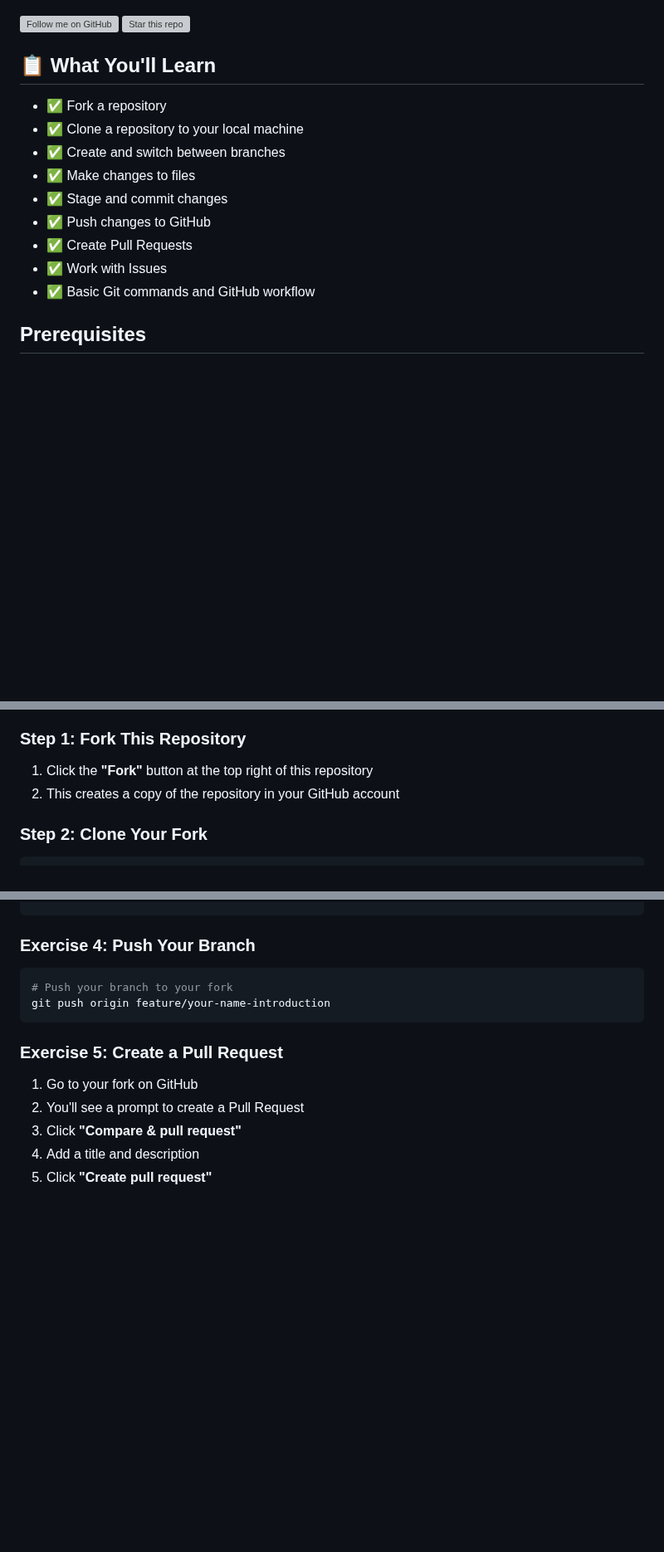
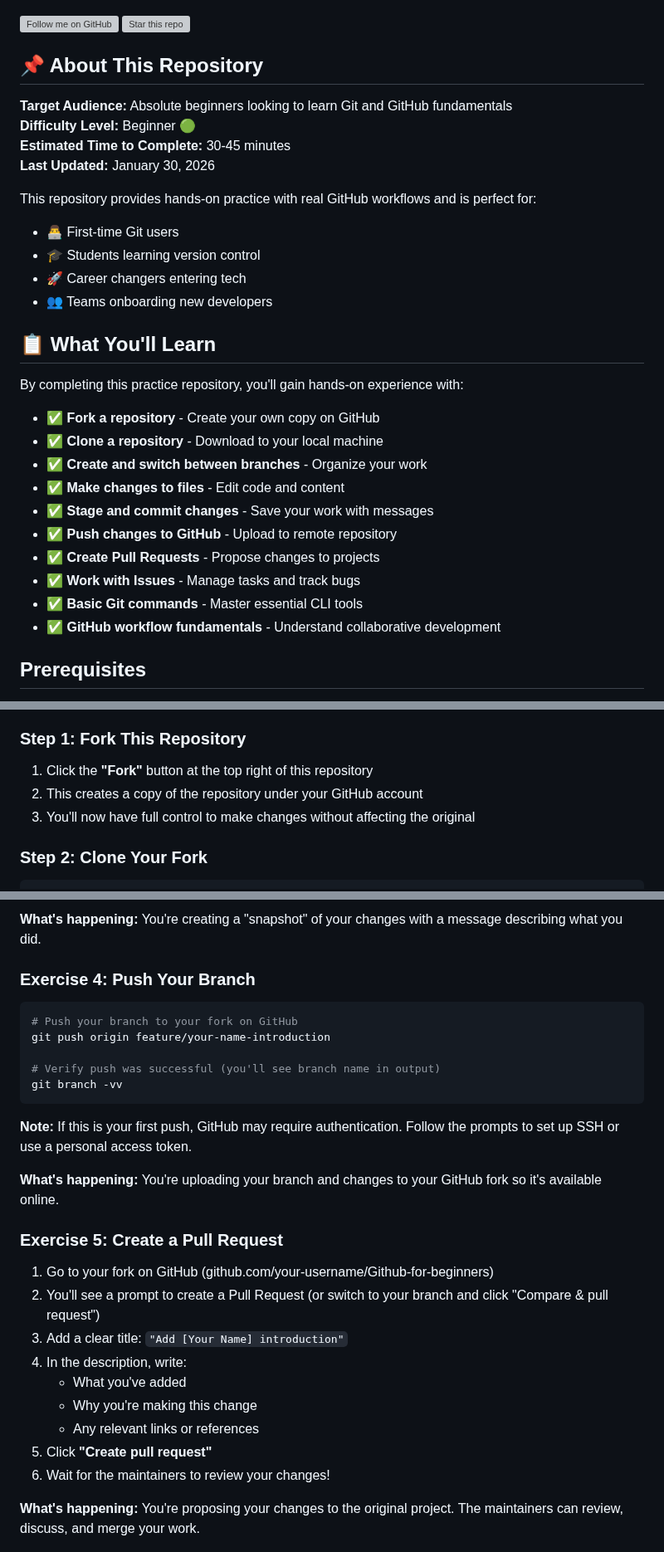
Before and after one commit to nisalgunawardhana/Github-for-beginners, a Markdown page: README.md, 3 parts joined by grey strips. Shown at 83% size. Drawn GitHub-style; blank space fills up the shorter version; grey boxes are pictures that could not be loaded.

````diff
--- a/README.md
+++ b/README.md
@@ -8,17 +8,33 @@ Welcome to the **GitHub for Beginners** practice repository! This repo is design
 
 [![Follow me on GitHub](https://img.shields.io/github/followers/nisalgunawardhana?label=Follow&style=social)](https://github.com/nisalgunawardhana)
 [![Star this repo](https://img.shields.io/github/stars/nisalgunawardhana/Github-for-beginners?style=social)](https://github.com/nisalgunawardhana/Github-for-beginners/stargazers)
+
+## 📌 About This Repository
+
+**Target Audience:** Absolute beginners looking to learn Git and GitHub fundamentals
+**Difficulty Level:** Beginner 🟢
+**Estimated Time to Complete:** 30-45 minutes
+**Last Updated:** January 30, 2026
+
+This repository provides hands-on practice with real GitHub workflows and is perfect for:
+- 👨‍💻 First-time Git users
+- 🎓 Students learning version control
+- 🚀 Career changers entering tech
+- 👥 Teams onboarding new developers
 ## 📋 What You'll Learn
 
-- ✅ Fork a repository
-- ✅ Clone a repository to your local machine
-- ✅ Create and switch between branches
-- ✅ Make changes to files
-- ✅ Stage and commit changes
-- ✅ Push changes to GitHub
-- ✅ Create Pull Requests
-- ✅ Work with Issues
-- ✅ Basic Git commands and GitHub workflow
+By completing this practice repository, you'll gain hands-on experience with:
+
+- ✅ **Fork a repository** - Create your own copy on GitHub
+- ✅ **Clone a repository** - Download to your local machine
+- ✅ **Create and switch between branches** - Organize your work
+- ✅ **Make changes to files** - Edit code and content
+- ✅ **Stage and commit changes** - Save your work with messages
+- ✅ **Push changes to GitHub** - Upload to remote repository
+- ✅ **Create Pull Requests** - Propose changes to projects
+- ✅ **Work with Issues** - Manage tasks and track bugs
+- ✅ **Basic Git commands** - Master essential CLI tools
+- ✅ **GitHub workflow fundamentals** - Understand collaborative development
 
 ## Prerequisites
 
@@ -56,7 +72,8 @@ Before you begin, make sure you have the following installed. For detailed insta
 
 ### Step 1: Fork This Repository
 1. Click the **"Fork"** button at the top right of this repository
-2. This creates a copy of the repository in your GitHub account
+2. This creates a copy of the repository under your GitHub account
+3. You'll now have full control to make changes without affecting the original
 
 ### Step 2: Clone Your Fork
 ```bash
@@ -106,17 +175,30 @@ git commit -m "Add introduction for [Your Name]"
 ```
+**What's happening:** You're creating a "snapshot" of your changes with a message describing what you did.
 
 ### Exercise 4: Push Your Branch
 ```bash
-# Push your branch to your fork
+# Push your branch to your fork on GitHub
 git push origin feature/your-name-introduction
+
+# Verify push was successful (you'll see branch name in output)
+git branch -vv
 ```
+**Note:** If this is your first push, GitHub may require authentication. Follow the prompts to set up SSH or use a personal access token.
+
+**What's happening:** You're uploading your branch and changes to your GitHub fork so it's available online.
 
 ### Exercise 5: Create a Pull Request
-1. Go to your fork on GitHub
-2. You'll see a prompt to create a Pull Request
-3. Click **"Compare & pull request"**
-4. Add a title and description
+1. Go to your fork on GitHub (github.com/your-username/Github-for-beginners)
+2. You'll see a prompt to create a Pull Request (or switch to your branch and click "Compare & pull request")
+3. Add a clear title: `"Add [Your Name] introduction"`
+4. In the description, write:
+   - What you've added
+   - Why you're making this change
+   - Any relevant links or references
 5. Click **"Create pull request"**
+6. Wait for the maintainers to review your changes!
+
+**What's happening:** You're proposing your changes to the original project. The maintainers can review, discuss, and merge your work.
 
 <p align="center">
     <img src="images/pr-image1.png" alt="GitHub for Beginners banner" />
````
Also changed, not shown: other parts of README.md (+71 -15 lines).
